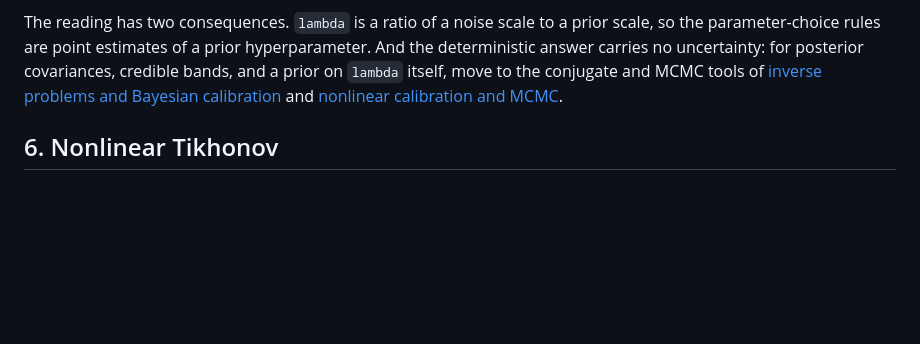
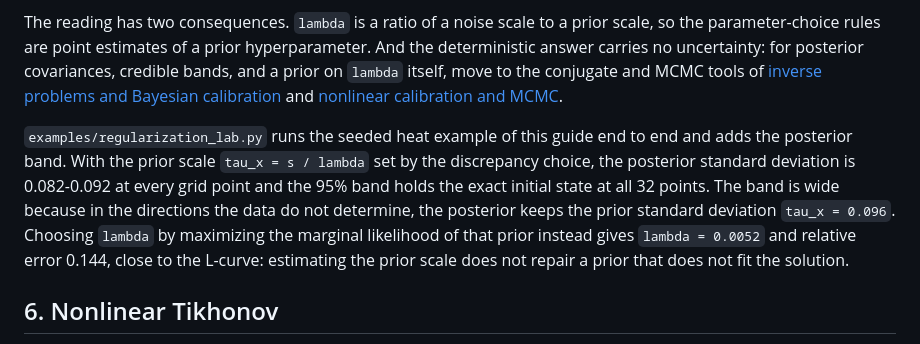
Before and after one commit to ayberkdt/Stats-Lab, a Markdown page: docs/foundations/regularization-and-ill-posed-problems.md, the part around the change. Drawn GitHub-style; blank space fills up the shorter version.

```diff
--- a/docs/foundations/regularization-and-ill-posed-problems.md
+++ b/docs/foundations/regularization-and-ill-posed-problems.md
@@ -244,6 +244,17 @@ to the conjugate and MCMC tools of
 [inverse problems and Bayesian calibration](inverse-problems-and-calibration.md)
 and [nonlinear calibration and MCMC](nonlinear-calibration-and-mcmc.md).
 
+`examples/regularization_lab.py` runs the seeded heat example of this guide
+end to end and adds the posterior band. With the prior scale
+`tau_x = s / lambda` set by the discrepancy choice, the posterior standard
+deviation is 0.082-0.092 at every grid point and the 95% band holds the exact
+initial state at all 32 points. The band is wide because in the directions
+the data do not determine, the posterior keeps the prior standard deviation
+`tau_x = 0.096`. Choosing `lambda` by maximizing the
+marginal likelihood of that prior instead gives `lambda = 0.0052` and
+relative error 0.144, close to the L-curve: estimating the prior scale does
+not repair a prior that does not fit the solution.
+
 ## 6. Nonlinear Tikhonov
 
 For a nonlinear residual `r(x)`, `nonlinear_tikhonov` minimizes
```
Also changed, not shown: docs/foundations/filtering-and-data-assimilation.md (+6 -1 lines), docs/images/guides/lorenz96-ensemble-size-dark.png (added), docs/images/guides/lorenz96-ensemble-size.png (added), 4 other files.
